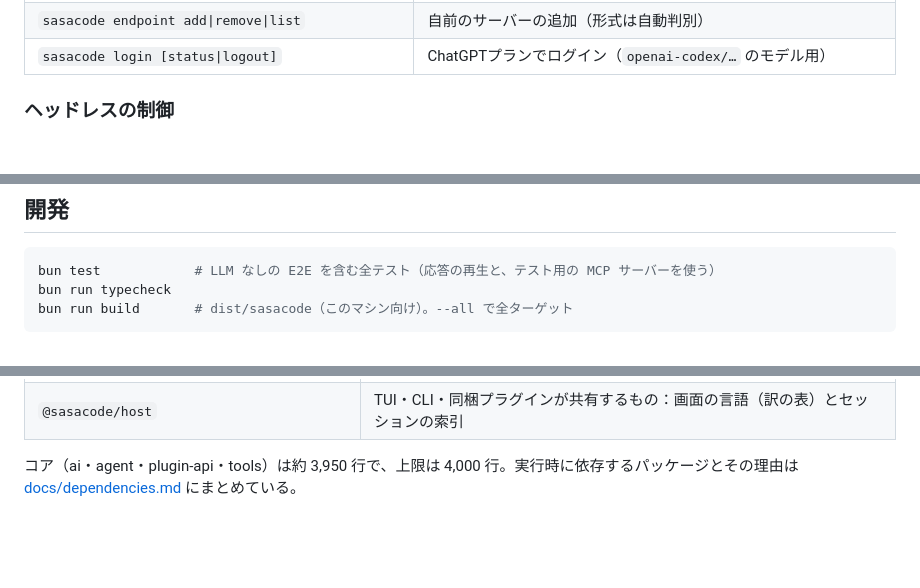
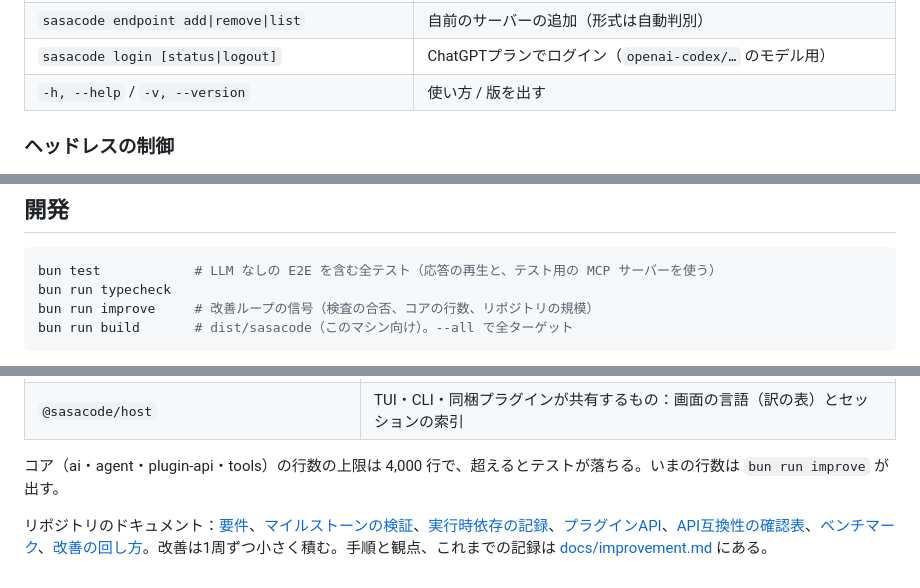
Before and after one commit to sasanokusa/sasacode, a Markdown page: README.md, 3 parts joined by grey strips. Rendered like a GitHub page; blank space fills up the shorter version.

````diff
--- a/README.md
+++ b/README.md
@@ -72,6 +72,7 @@ sasacode -r <id> -p "続き"            # セッション ID を指定して続
 | `sasacode plugin search\|install\|update\|remove\|list\|publish` | プラグインを探す・入れる（npmかgit URL）・更新する・npmに公開する（[共有](#プラグインを共有する)） |
 | `sasacode endpoint add\|remove\|list` | 自前のサーバーの追加（形式は自動判別） |
 | `sasacode login [status\|logout]` | ChatGPTプランでログイン（`openai-codex/…` のモデル用） |
+| `-h, --help` / `-v, --version` | 使い方 / 版を出す |
 
 ### ヘッドレスの制御
 
@@ -340,6 +341,7 @@ sasacode plugin publish weather.ts --license MIT    # 1ファイルのプラグ
 ```bash
 bun test            # LLM なしの E2E を含む全テスト（応答の再生と、テスト用の MCP サーバーを使う）
 bun run typecheck
+bun run improve     # 改善ループの信号（検査の合否、コアの行数、リポジトリの規模）
 bun run build       # dist/sasacode（このマシン向け）。--all で全ターゲット
 ```
 
@@ -356,4 +358,6 @@ bun run build       # dist/sasacode（このマシン向け）。--all で全タ
 | `@sasacode/mcp` / `@sasacode/skills` / `@sasacode/bundled` | MCPとSkillsのアダプタ、同梱プラグイン |
 | `@sasacode/host` | TUI・CLI・同梱プラグインが共有するもの：画面の言語（訳の表）とセッションの索引 |
 
-コア（ai・agent・plugin-api・tools）は約 3,950 行で、上限は 4,000 行。実行時に依存するパッケージとその理由は [docs/dependencies.md](docs/dependencies.md) にまとめている。
+コア（ai・agent・plugin-api・tools）の行数の上限は 4,000 行で、超えるとテストが落ちる。いまの行数は `bun run improve` が出す。
+
+リポジトリのドキュメント：[要件](docs/requirements.md)、[マイルストーンの検証](docs/milestones.md)、[実行時依存の記録](docs/dependencies.md)、[プラグインAPI](docs/plugins.md)、[API互換性の確認表](docs/api-compatibility.md)、[ベンチマーク](docs/benchmarks.md)、[改善の回し方](docs/improvement.md)。改善は1周ずつ小さく積む。手順と観点、これまでの記録は [docs/improvement.md](docs/improvement.md) にある。
````
Also changed, not shown: README.en.md (+5 -1 lines), docs/improvement.md (added, +60 -0 lines).
